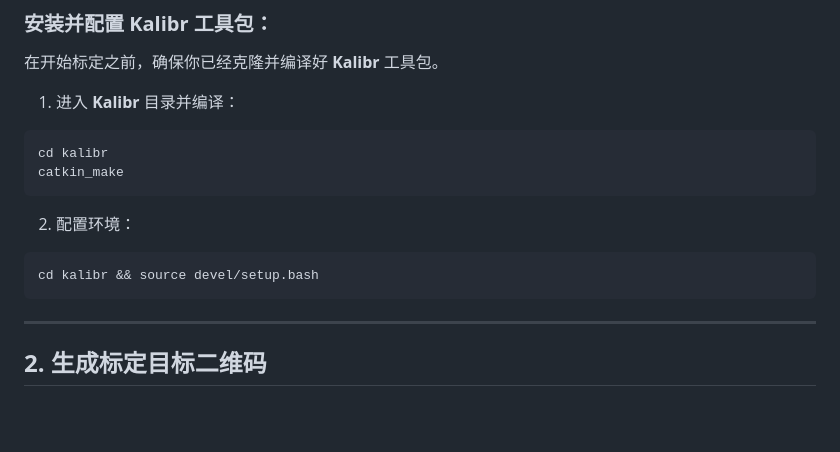
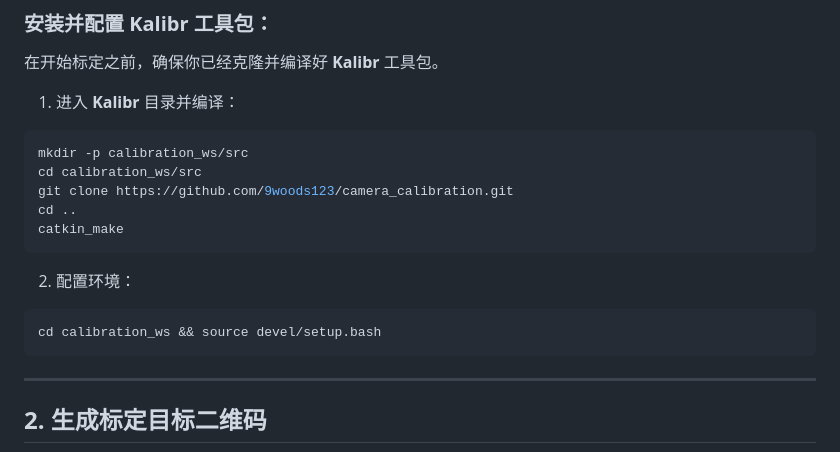
Before and after one commit to 9woods123/camera_calibration, a Markdown page: README.md, the part around the change. Rendered like a GitHub page; blank space fills up the shorter version.

````diff
--- a/README.md
+++ b/README.md
@@ -44,14 +44,17 @@ libblas-dev liblapack-dev libv4l-dev libceres-dev
 1. 进入 **Kalibr** 目录并编译：
 
 ```bash
-cd kalibr
+mkdir -p calibration_ws/src
+cd calibration_ws/src
+git clone https://github.com/9woods123/camera_calibration.git
+cd ..
 catkin_make
 ```
 
 2. 配置环境：
 
 ```bash
-cd kalibr && source devel/setup.bash
+cd calibration_ws && source devel/setup.bash
 ```
 
 ---
````
